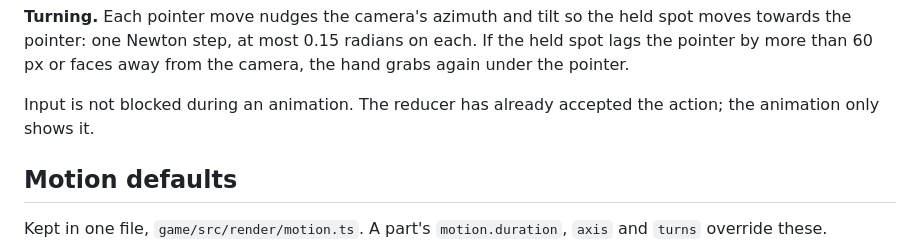
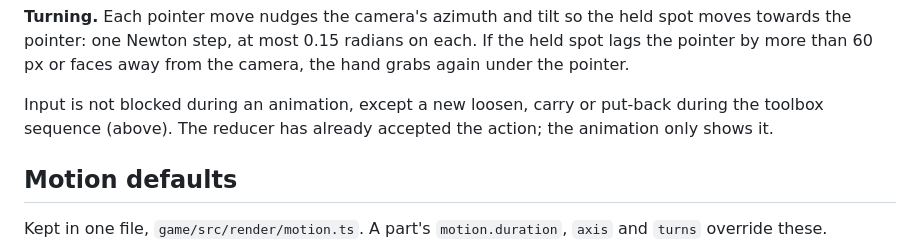
Before and after one commit to Open-Am/TheMechanic, a Markdown page: docs/design/animation.md, the part around one of its changes. Rendered like a GitHub page.

```diff
--- a/docs/design/animation.md
+++ b/docs/design/animation.md
@@ -38,7 +40,7 @@ The hand is the player's pointer. It follows the pointer with a short smoothing,
 
 **Turning.** Each pointer move nudges the camera's azimuth and tilt so the held spot moves towards the pointer: one Newton step, at most 0.15 radians on each. If the held spot lags the pointer by more than 60 px or faces away from the camera, the hand grabs again under the pointer.
 
-Input is not blocked during an animation. The reducer has already accepted the action; the animation only shows it.
+Input is not blocked during an animation, except a new loosen, carry or put-back during the toolbox sequence (above). The reducer has already accepted the action; the animation only shows it.
 
 ## Motion defaults
 
```
Also changed, not shown: other parts of docs/design/animation.md (+3 -1 lines), docs/plans/0012-the-toolbox.md (+12 -0 lines), docs/releases/0.11.0.md (added, +43 -0 lines).
